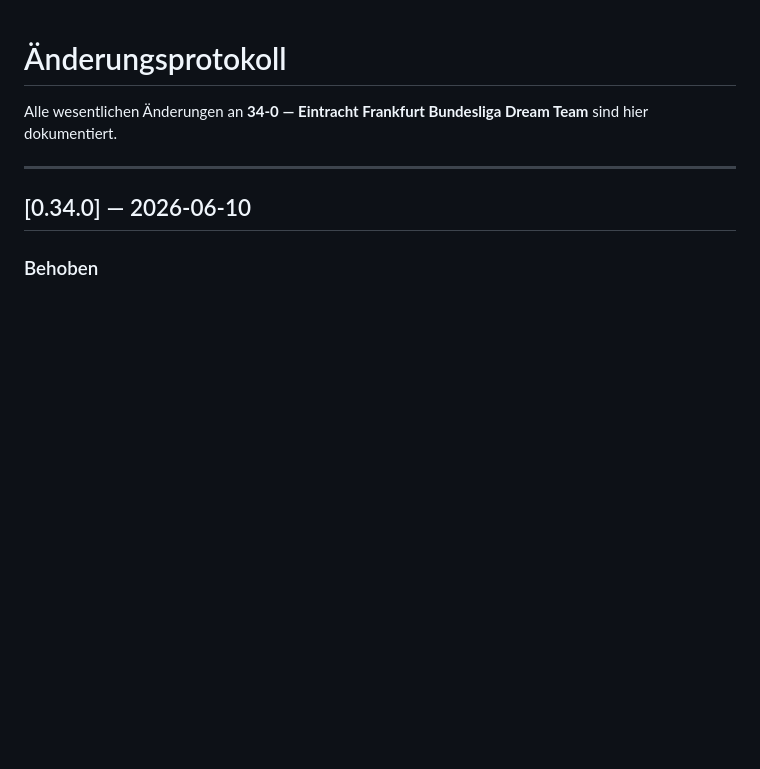
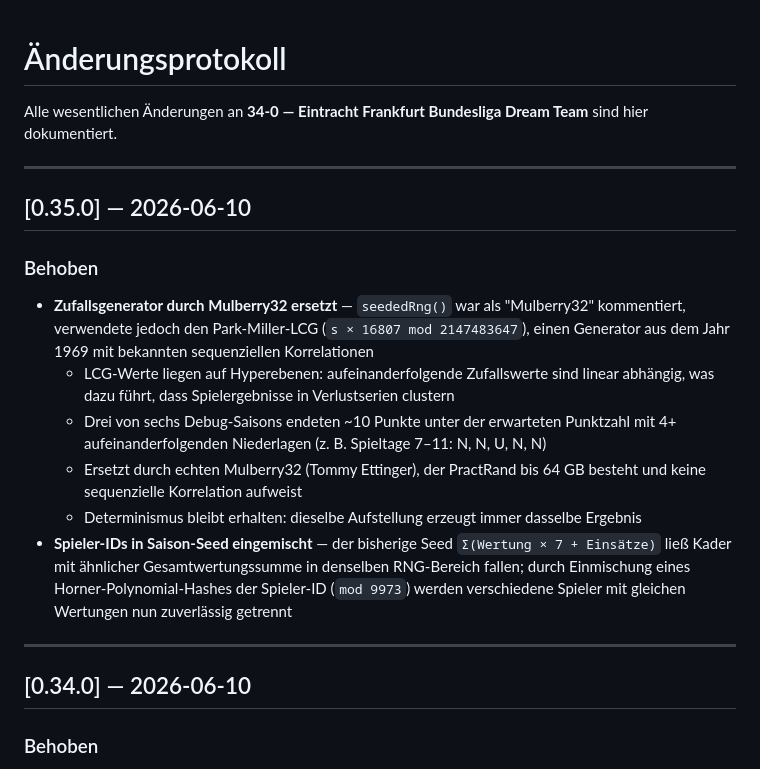
Before and after one commit to spidy666/Adler34, a Markdown page: CHANGELOG.md, the part around the change. Rendered like a GitHub page; blank space fills up the shorter version.

Commit message:
docs: add v0.35.0 changelog entry (Mulberry32 RNG + seed mixing)
Co-Authored-By: Claude Sonnet 4.6 <noreply@anthropic.com>

```diff
--- a/CHANGELOG.md
+++ b/CHANGELOG.md
@@ -1,6 +1,18 @@
 # Änderungsprotokoll
 
 Alle wesentlichen Änderungen an **34-0 — Eintracht Frankfurt Bundesliga Dream Team** sind hier dokumentiert.
+
+---
+
+## [0.35.0] — 2026-06-10
+
+### Behoben
+- **Zufallsgenerator durch Mulberry32 ersetzt** — `seededRng()` war als "Mulberry32" kommentiert, verwendete jedoch den Park-Miller-LCG (`s × 16807 mod 2147483647`), einen Generator aus dem Jahr 1969 mit bekannten sequenziellen Korrelationen
+  - LCG-Werte liegen auf Hyperebenen: aufeinanderfolgende Zufallswerte sind linear abhängig, was dazu führt, dass Spielergebnisse in Verlustserien clustern
+  - Drei von sechs Debug-Saisons endeten ~10 Punkte unter der erwarteten Punktzahl mit 4+ aufeinanderfolgenden Niederlagen (z. B. Spieltage 7–11: N, N, U, N, N)
+  - Ersetzt durch echten Mulberry32 (Tommy Ettinger), der PractRand bis 64 GB besteht und keine sequenzielle Korrelation aufweist
+  - Determinismus bleibt erhalten: dieselbe Aufstellung erzeugt immer dasselbe Ergebnis
+- **Spieler-IDs in Saison-Seed eingemischt** — der bisherige Seed `Σ(Wertung × 7 + Einsätze)` ließ Kader mit ähnlicher Gesamtwertungssumme in denselben RNG-Bereich fallen; durch Einmischung eines Horner-Polynomial-Hashes der Spieler-ID (`mod 9973`) werden verschiedene Spieler mit gleichen Wertungen nun zuverlässig getrennt
 
 ---
 
```
